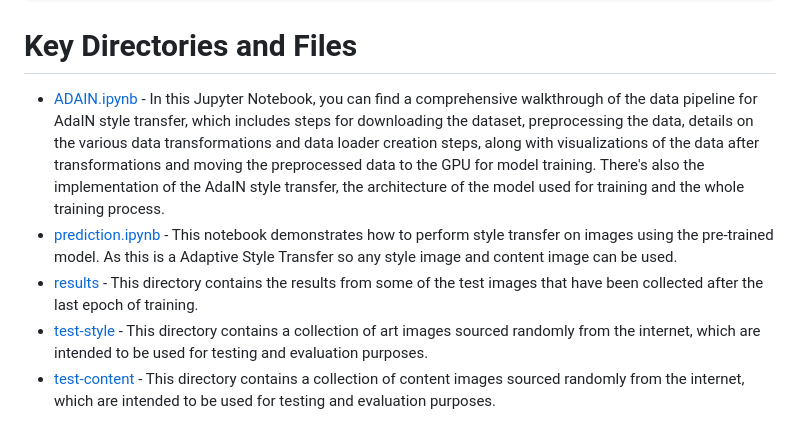
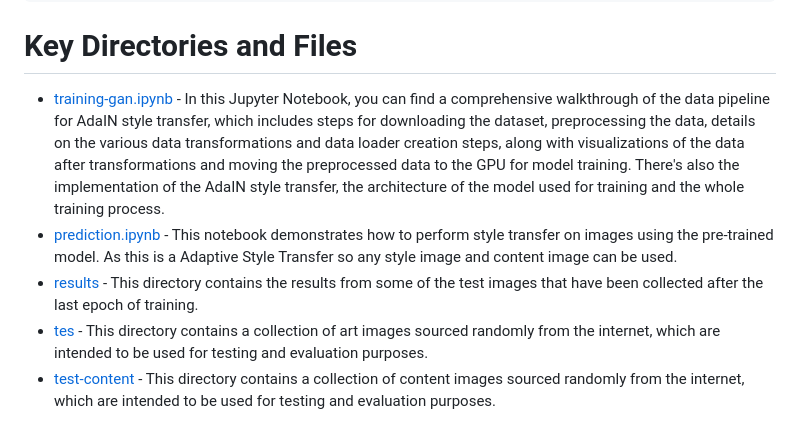
Before and after one commit to Moddy2024/Image-Colorization, a Markdown page: README.md, the part around one of its changes. Drawn GitHub-style.

````diff
--- a/README.md
+++ b/README.md
@@ -30,10 +30,10 @@ Once you have these dependencies installed, you can clone the AdaIN Style Transf
 https://github.com/Moddy2024/Image-Colorization.git
 ```
 # Key Directories and Files
-* [ADAIN.ipynb](https://github.com/Moddy2024/AdaIN-Style-Transfer/blob/main/ADAIN.ipynb) - In this Jupyter Notebook, you can find a comprehensive walkthrough of the data pipeline for AdaIN style transfer, which includes steps for downloading the dataset, preprocessing the data, details on the various data transformations and data loader creation steps,  along with visualizations of the data after transformations and moving the preprocessed data to the GPU for model training. There's also the implementation of the AdaIN style transfer, the architecture of the model used for training and the whole training process.
+* [training-gan.ipynb](https://github.com/Moddy2024/Image-Colorization/blob/main/training-gan.ipynb) - In this Jupyter Notebook, you can find a comprehensive walkthrough of the data pipeline for AdaIN style transfer, which includes steps for downloading the dataset, preprocessing the data, details on the various data transformations and data loader creation steps,  along with visualizations of the data after transformations and moving the preprocessed data to the GPU for model training. There's also the implementation of the AdaIN style transfer, the architecture of the model used for training and the whole training process.
 * [prediction.ipynb](https://github.com/Moddy2024/AdaIN-Style-Transfer/blob/main/prediction.ipynb) - This notebook demonstrates how to perform style transfer on images using the pre-trained model. As this is a Adaptive Style Transfer so any style image and content image can be used.
 * [results](https://github.com/Moddy2024/AdaIN-Style-Transfer/tree/main/results) - This directory contains the results from some of the test images that have been collected after the last epoch of training.
-* [test-style](https://github.com/Moddy2024/AdaIN-Style-Transfer/tree/main/test-style) - This directory contains a collection of art images sourced randomly from the internet, which are intended to be used for testing and evaluation purposes.
+* [tes]() - This directory contains a collection of art images sourced randomly from the internet, which are intended to be used for testing and evaluation purposes.
 * [test-content](https://github.com/Moddy2024/AdaIN-Style-Transfer/tree/main/test-content) - This directory contains a collection of content images sourced randomly from the internet, which are intended to be used for testing and evaluation purposes.
 # Dataset
 The [ImageNet](https://www.image-net.org/about.php) Dataset has been downloaded and extracted from the Kaggle Competition [ImageNet Object Localization Challenge](https://www.kaggle.com/competitions/imagenet-object-localization-challenge/data). It can also be retrieved from it's official website [here](https://www.image-net.org/download.php) in order to download from this website you will have to sign up there. Yoi can either used the dataset in Kaggle itself but if you want to download to use it somewhere else then first you need to extract your [API Token](https://www.kaggle.com/discussions/general/371462#2060661) from the Kaggle account only then you will be able to download dataset from Kaggle to anywhere. The official instructions on how to use the [KAGGLE API](https://github.com/Kaggle/kaggle-api).
````
Also changed, not shown: other parts of README.md (+6 -2 lines).
